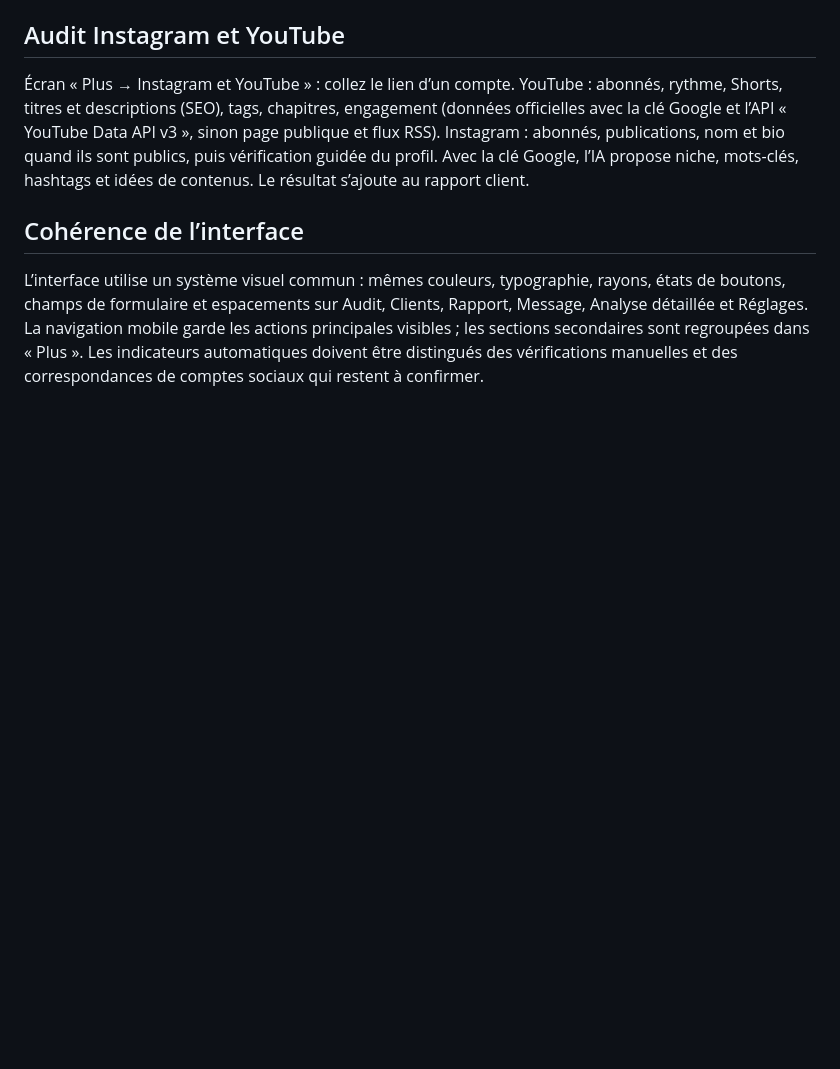
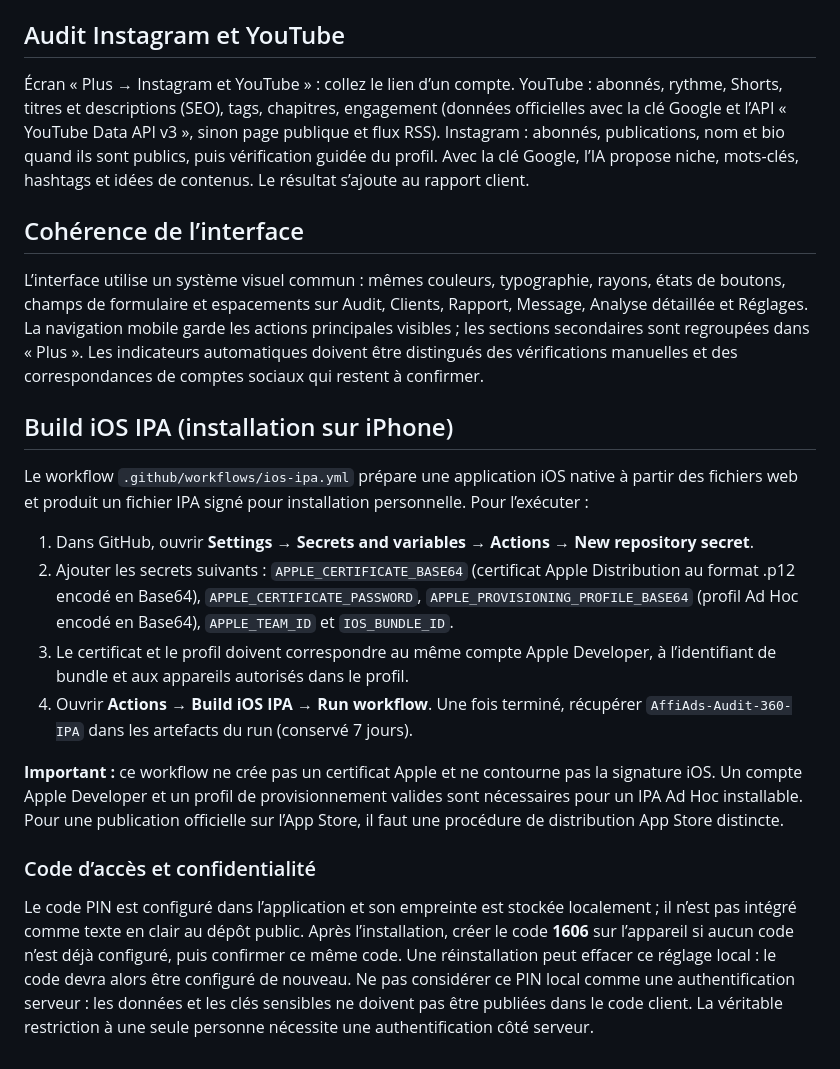
Before and after one commit to mansstyle59/AffiAds-Audit-360, a Markdown page: README.md, the part around the change. GitHub-like rendering; blank space fills up the shorter version.

Commit message:
Document IPA signing setup and PIN security limitations

```diff
--- a/README.md
+++ b/README.md
@@ -81,3 +81,19 @@ Le site est publié automatiquement sur GitHub Pages à chaque mise à jour de l
 ## Cohérence de l’interface
 
 L’interface utilise un système visuel commun : mêmes couleurs, typographie, rayons, états de boutons, champs de formulaire et espacements sur Audit, Clients, Rapport, Message, Analyse détaillée et Réglages. La navigation mobile garde les actions principales visibles ; les sections secondaires sont regroupées dans « Plus ». Les indicateurs automatiques doivent être distingués des vérifications manuelles et des correspondances de comptes sociaux qui restent à confirmer.
+
+
+## Build iOS IPA (installation sur iPhone)
+
+Le workflow `.github/workflows/ios-ipa.yml` prépare une application iOS native à partir des fichiers web et produit un fichier IPA signé pour installation personnelle. Pour l’exécuter :
+
+1. Dans GitHub, ouvrir **Settings → Secrets and variables → Actions → New repository secret**.
+2. Ajouter les secrets suivants : `APPLE_CERTIFICATE_BASE64` (certificat Apple Distribution au format .p12 encodé en Base64), `APPLE_CERTIFICATE_PASSWORD`, `APPLE_PROVISIONING_PROFILE_BASE64` (profil Ad Hoc encodé en Base64), `APPLE_TEAM_ID` et `IOS_BUNDLE_ID`.
+3. Le certificat et le profil doivent correspondre au même compte Apple Developer, à l’identifiant de bundle et aux appareils autorisés dans le profil.
+4. Ouvrir **Actions → Build iOS IPA → Run workflow**. Une fois terminé, récupérer `AffiAds-Audit-360-IPA` dans les artefacts du run (conservé 7 jours).
+
+**Important :** ce workflow ne crée pas un certificat Apple et ne contourne pas la signature iOS. Un compte Apple Developer et un profil de provisionnement valides sont nécessaires pour un IPA Ad Hoc installable. Pour une publication officielle sur l’App Store, il faut une procédure de distribution App Store distincte.
+
+### Code d’accès et confidentialité
+
+Le code PIN est configuré dans l’application et son empreinte est stockée localement ; il n’est pas intégré comme texte en clair au dépôt public. Après l’installation, créer le code **1606** sur l’appareil si aucun code n’est déjà configuré, puis confirmer ce même code. Une réinstallation peut effacer ce réglage local : le code devra alors être configuré de nouveau. Ne pas considérer ce PIN local comme une authentification serveur : les données et les clés sensibles ne doivent pas être publiées dans le code client. La véritable restriction à une seule personne nécessite une authentification côté serveur.
```
